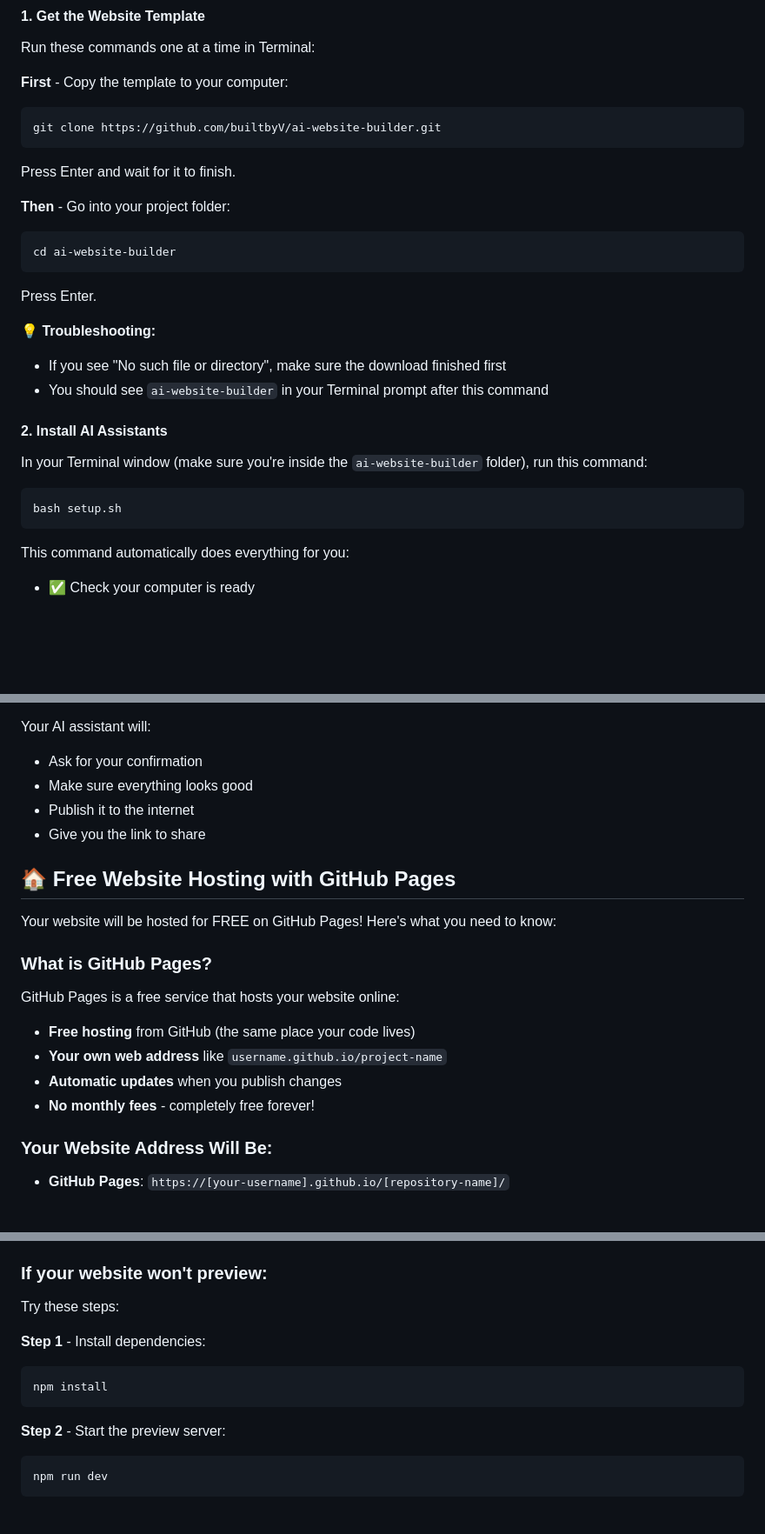
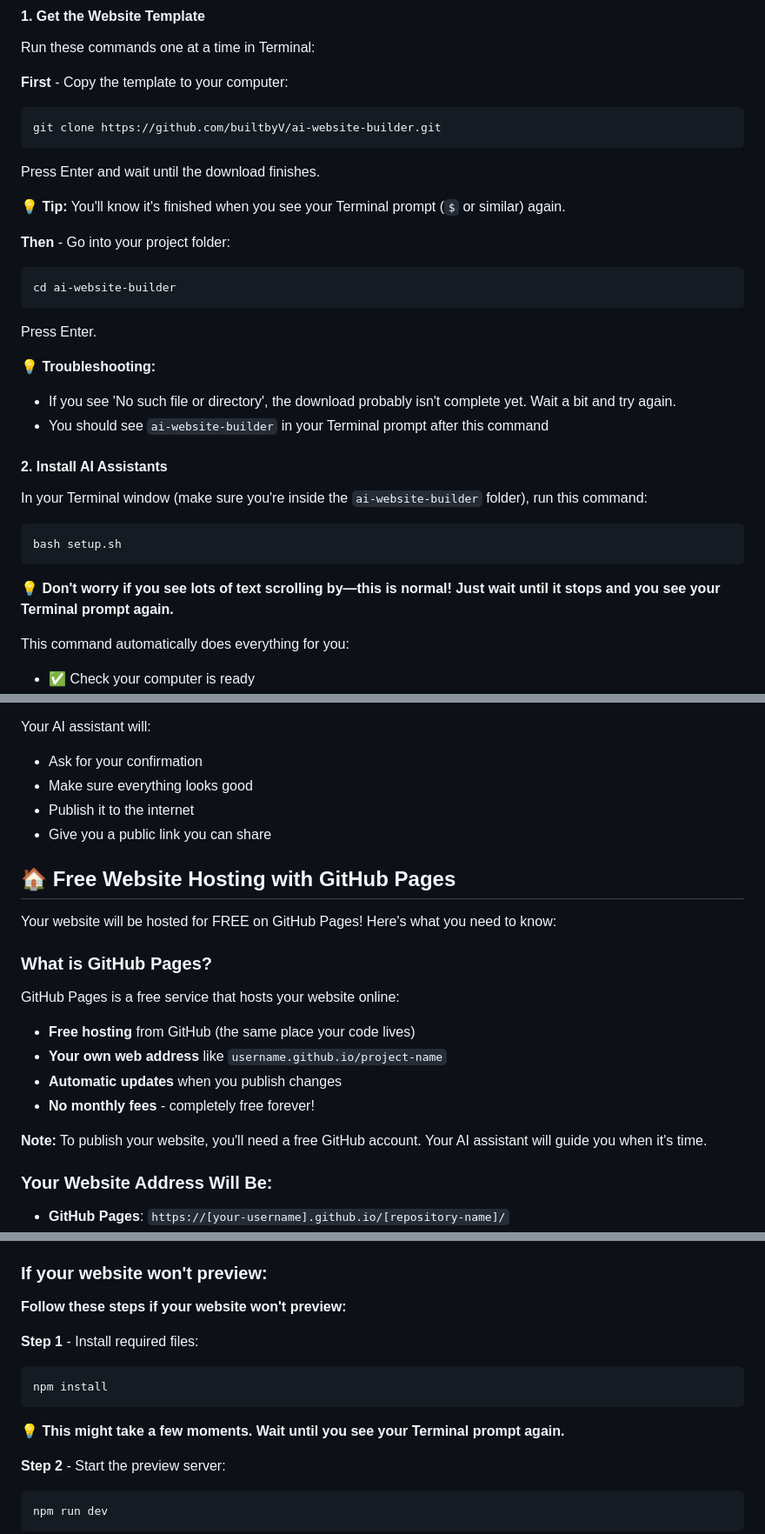
Before and after one commit to builtbyV/ai-website-builder, a Markdown page: README.md, 3 parts joined by grey strips. Shown: that part at 87% size. Drawn GitHub-style; blank space fills up the shorter version.

````diff
--- a/README.md
+++ b/README.md
@@ -58,7 +59,9 @@ Run these commands one at a time in Terminal:
 ```bash
 git clone https://github.com/builtbyV/ai-website-builder.git
 ```
-Press Enter and wait for it to finish.
+Press Enter and wait until the download finishes.
+
+💡 **Tip:** You'll know it's finished when you see your Terminal prompt (`$` or similar) again.
 
 **Then** - Go into your project folder:
 ```bash
@@ -67,7 +70,7 @@ cd ai-website-builder
 Press Enter.
 
 **💡 Troubleshooting:**
-- If you see "No such file or directory", make sure the download finished first
+- If you see 'No such file or directory', the download probably isn't complete yet. Wait a bit and try again.
 - You should see `ai-website-builder` in your Terminal prompt after this command
 
 #### 2. Install AI Assistants
@@ -76,6 +79,8 @@ In your Terminal window (make sure you're inside the `ai-website-builder` folder
 ```bash
 bash setup.sh
 ```
+
+💡 **Don't worry if you see lots of text scrolling by—this is normal! Just wait until it stops and you see your Terminal prompt again.**
 
 This command automatically does everything for you:
 - ✅ Check your computer is ready
@@ -225,7 +239,7 @@ Your AI assistant will:
 - Ask for your confirmation
 - Make sure everything looks good
 - Publish it to the internet
-- Give you the link to share
+- Give you a public link you can share
 
 ## 🏠 Free Website Hosting with GitHub Pages
 
@@ -237,6 +251,8 @@ GitHub Pages is a free service that hosts your website online:
 - **Your own web address** like `username.github.io/project-name`
 - **Automatic updates** when you publish changes
 - **No monthly fees** - completely free forever!
+
+**Note:** To publish your website, you'll need a free GitHub account. Your AI assistant will guide you when it's time.
 
 ### Your Website Address Will Be:
 - **GitHub Pages**: `https://[your-username].github.io/[repository-name]/`
@@ -353,12 +383,13 @@ Your website comes with:
 
 ### If your website won't preview:
 
-Try these steps:
+**Follow these steps if your website won't preview:**
 
-**Step 1** - Install dependencies:
+**Step 1** - Install required files:
 ```bash
 npm install
 ```
+💡 **This might take a few moments. Wait until you see your Terminal prompt again.**
 
 **Step 2** - Start the preview server:
 ```bash
````
Also changed, not shown: other parts of README.md (+33 -7 lines).
